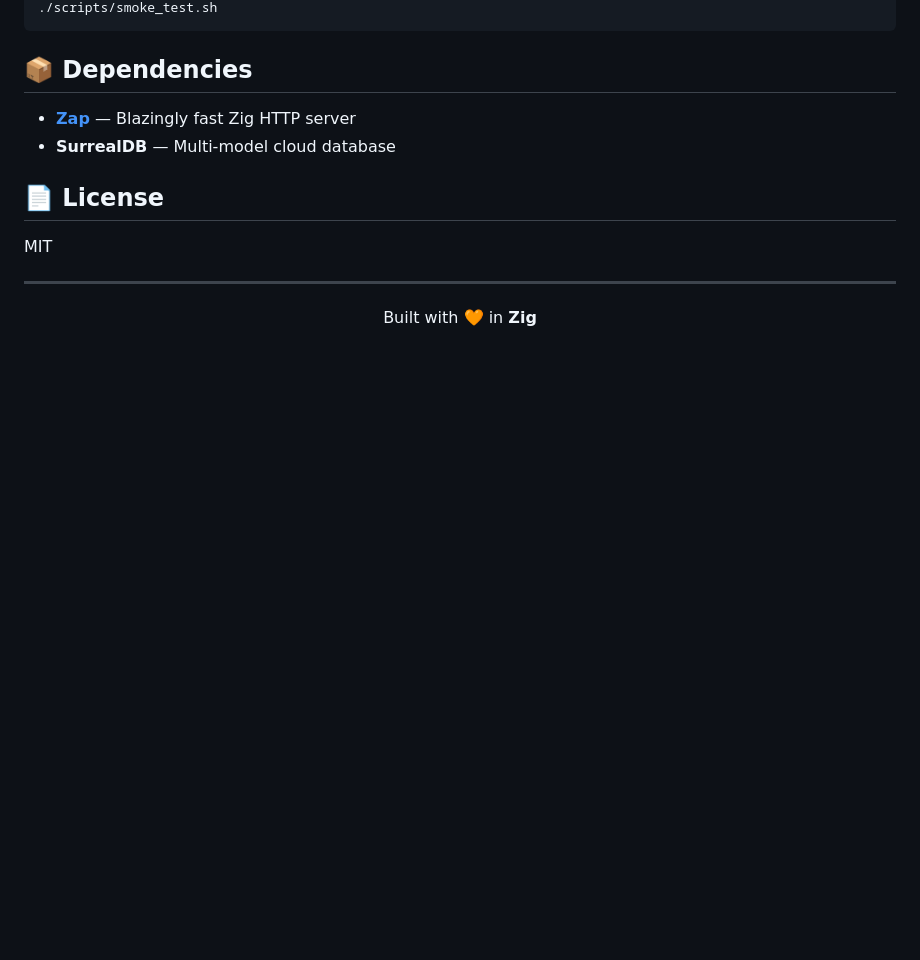
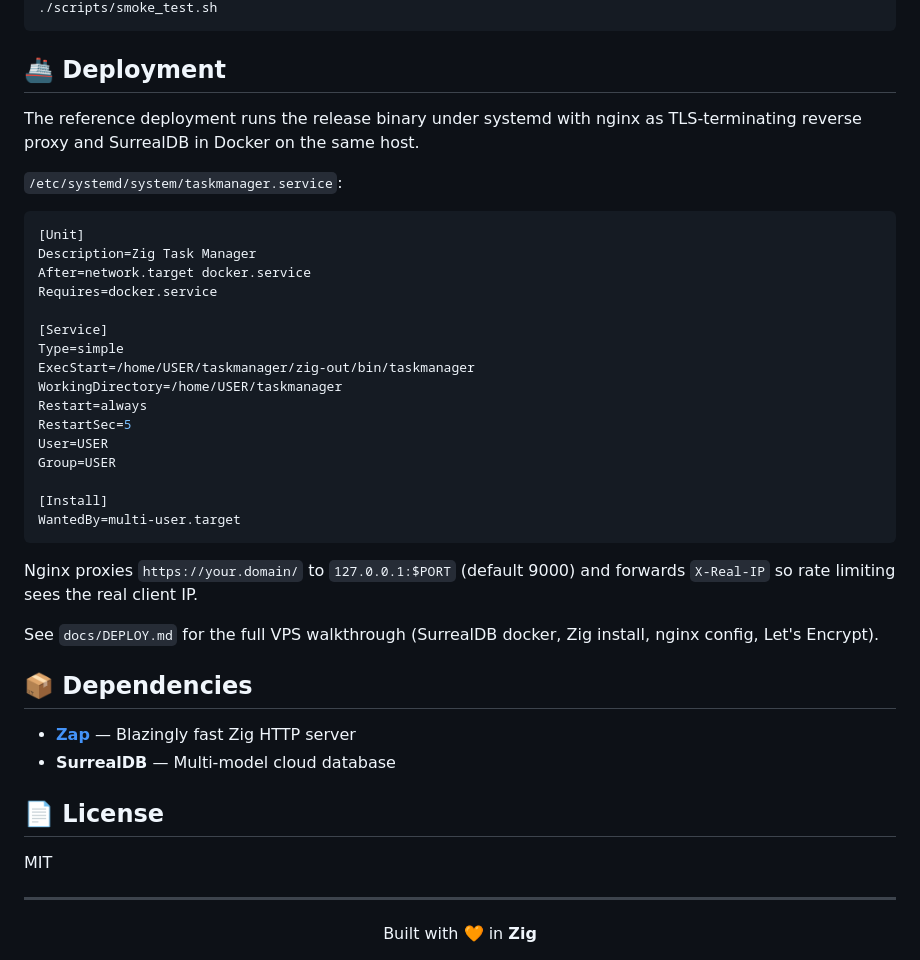
Before and after one commit to Alexandru2984/zig_wasm_taskmanager, a Markdown page: README.md, the part around one of its changes. Drawn GitHub-style; blank space fills up the shorter version.

````diff
--- a/README.md
+++ b/README.md
@@ -142,5 +157,37 @@ zig build run
 ./scripts/smoke_test.sh
 ```
+
+## 🚢 Deployment
+
+The reference deployment runs the release binary under systemd with nginx
+as TLS-terminating reverse proxy and SurrealDB in Docker on the same host.
+
+`/etc/systemd/system/taskmanager.service`:
+
+```ini
+[Unit]
+Description=Zig Task Manager
+After=network.target docker.service
+Requires=docker.service
+
+[Service]
+Type=simple
+ExecStart=/home/USER/taskmanager/zig-out/bin/taskmanager
+WorkingDirectory=/home/USER/taskmanager
+Restart=always
+RestartSec=5
+User=USER
+Group=USER
+
+[Install]
+WantedBy=multi-user.target
+```
+
+Nginx proxies `https://your.domain/` to `127.0.0.1:$PORT` (default 9000)
+and forwards `X-Real-IP` so rate limiting sees the real client IP.
+
+See `docs/DEPLOY.md` for the full VPS walkthrough (SurrealDB docker,
+Zig install, nginx config, Let's Encrypt).
 
 ## 📦 Dependencies
 
````
Also changed, not shown: other parts of README.md (+34 -19 lines).
